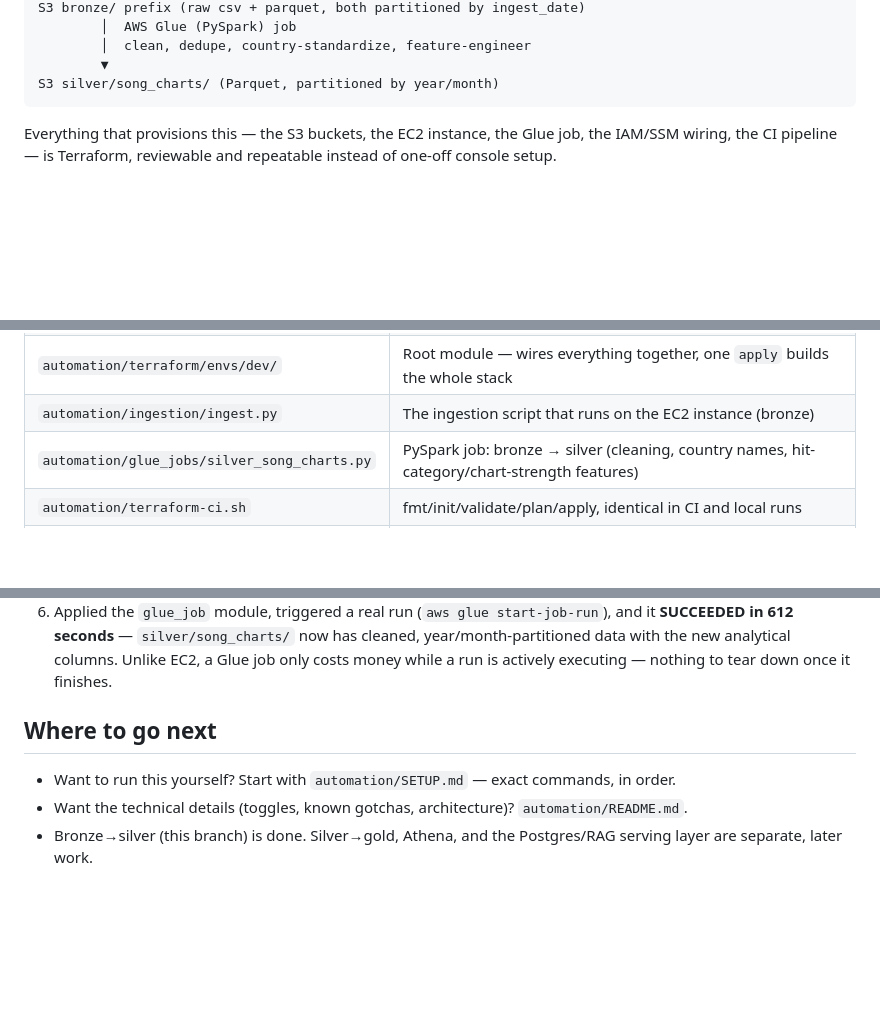
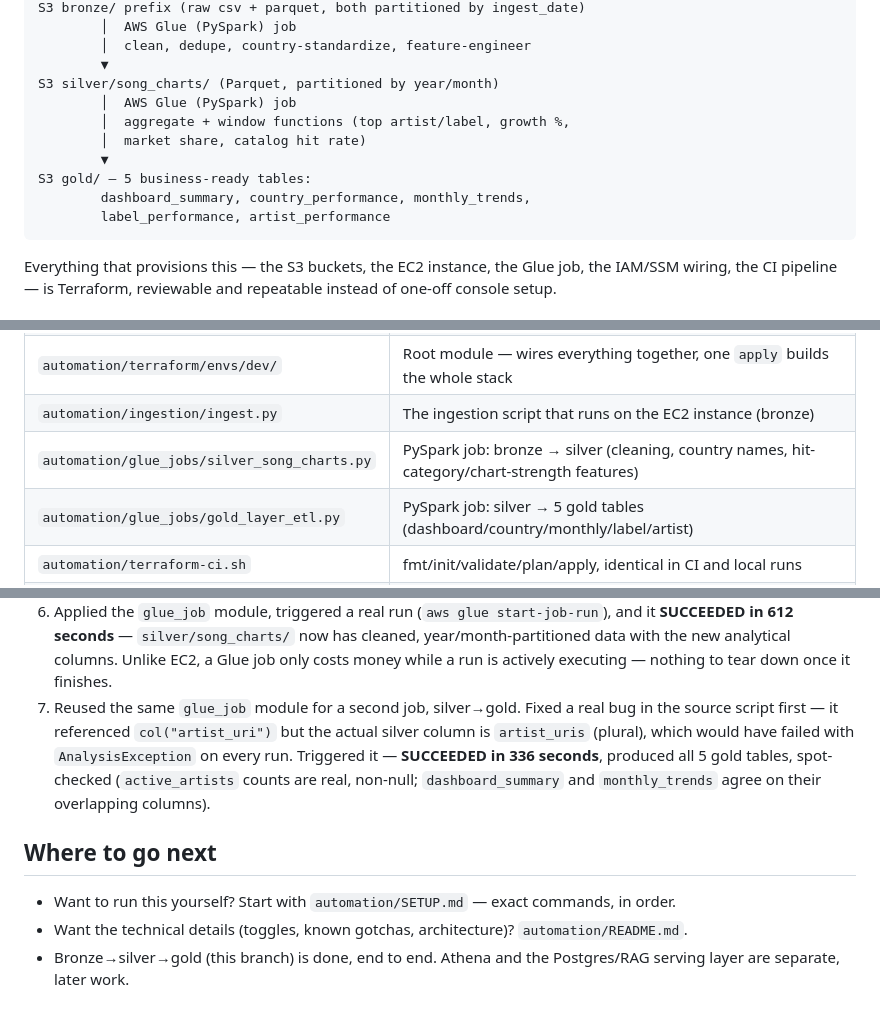
Before and after one commit to BDA-FinalProject/Group-1-Global-Music-Intelligence-Platform-Feb-2026, a Markdown page: README.md, 3 parts joined by grey strips. Drawn GitHub-style; blank space fills up the shorter version.

Commit message:
Update branch README with the silver-to-gold Glue job
Completes the pipeline diagram (bronze -> silver -> gold), lists the
new gold_layer_etl.py script, and records the second real test result
(336s, all 5 gold tables, artist_uris bug fix noted).

````diff
--- a/README.md
+++ b/README.md
@@ -24,6 +24,13 @@ S3 bronze/ prefix (raw csv + parquet, both partitioned by ingest_date)
         │  clean, dedupe, country-standardize, feature-engineer
         ▼
 S3 silver/song_charts/ (Parquet, partitioned by year/month)
+        │  AWS Glue (PySpark) job
+        │  aggregate + window functions (top artist/label, growth %,
+        │  market share, catalog hit rate)
+        ▼
+S3 gold/ — 5 business-ready tables:
+        dashboard_summary, country_performance, monthly_trends,
+        label_performance, artist_performance
 ```
 
 Everything that provisions this — the S3 buckets, the EC2 instance, the
@@ -39,6 +46,7 @@ and repeatable instead of one-off console setup.
 | `automation/terraform/envs/dev/` | Root module — wires everything together, one `apply` builds the whole stack |
 | `automation/ingestion/ingest.py` | The ingestion script that runs on the EC2 instance (bronze) |
 | `automation/glue_jobs/silver_song_charts.py` | PySpark job: bronze → silver (cleaning, country names, hit-category/chart-strength features) |
+| `automation/glue_jobs/gold_layer_etl.py` | PySpark job: silver → 5 gold tables (dashboard/country/monthly/label/artist) |
 | `automation/terraform-ci.sh` | fmt/init/validate/plan/apply, identical in CI and local runs |
 | `.github/workflows/terraform.yml` | GitHub Actions entrypoint — PR gets `plan`, merge to `main` gets `apply`, authenticated via OIDC (no AWS keys stored in GitHub) |
 | `automation/README.md` | Technical reference: layout, sandbox-account toggles, bugs hit and fixed |
@@ -87,6 +95,14 @@ account end to end:
    the new analytical columns. Unlike EC2, a Glue job only costs money
    while a run is actively executing — nothing to tear down once it
    finishes.
+7. Reused the same `glue_job` module for a second job, silver→gold. Fixed
+   a real bug in the source script first — it referenced
+   `col("artist_uri")` but the actual silver column is `artist_uris`
+   (plural), which would have failed with `AnalysisException` on every
+   run. Triggered it — **SUCCEEDED in 336 seconds**, produced all 5 gold
+   tables, spot-checked (`active_artists` counts are real, non-null;
+   `dashboard_summary` and `monthly_trends` agree on their overlapping
+   columns).
 
 ## Where to go next
 
@@ -94,5 +110,5 @@ account end to end:
   commands, in order.
 - Want the technical details (toggles, known gotchas, architecture)?
   `automation/README.md`.
-- Bronze→silver (this branch) is done. Silver→gold, Athena, and the
+- Bronze→silver→gold (this branch) is done, end to end. Athena and the
   Postgres/RAG serving layer are separate, later work.
````
